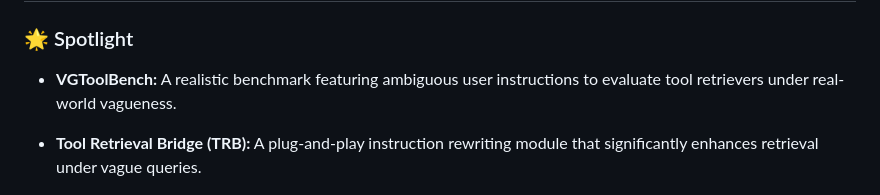
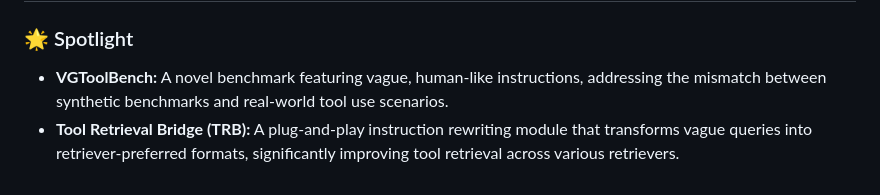
Before and after one commit to kfchenhn/TRB, a Markdown page: README.md, the part around the change. Drawn GitHub-style.

```diff
--- a/README.md
+++ b/README.md
@@ -6,10 +6,8 @@
 
 ### 🌟 Spotlight
 
-* **VGToolBench:** A realistic benchmark featuring ambiguous user instructions to evaluate tool retrievers under real-world vagueness.
-
-* **Tool Retrieval Bridge (TRB):** A plug-and-play instruction rewriting module that significantly enhances retrieval under vague queries.
-
+* **VGToolBench:** A novel benchmark featuring vague, human-like instructions, addressing the mismatch between synthetic benchmarks and real-world tool use scenarios.
+* **Tool Retrieval Bridge (TRB):** A plug-and-play instruction rewriting module that transforms vague queries into retriever-preferred formats, significantly improving tool retrieval across various retrievers.
 
 <p align="center">
   <img src="assets/framework.jpg" width="600">
```
